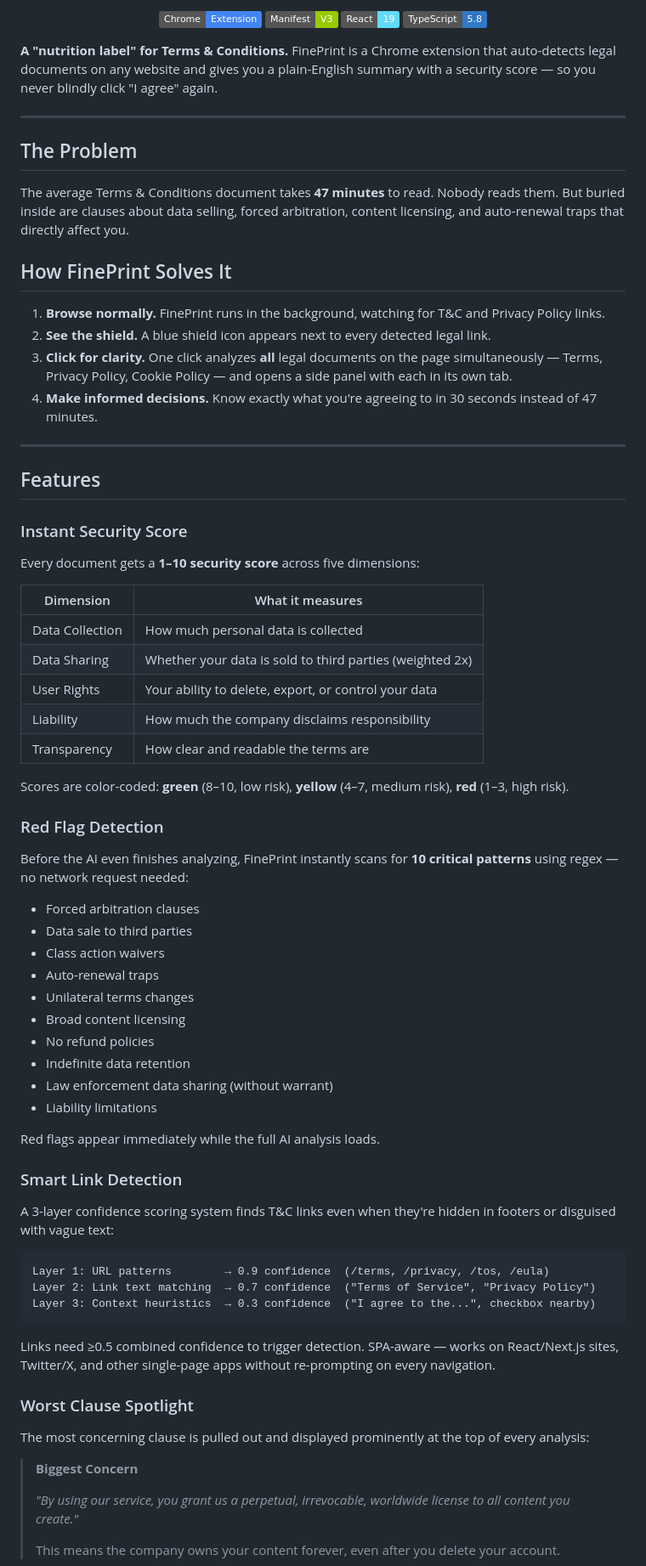
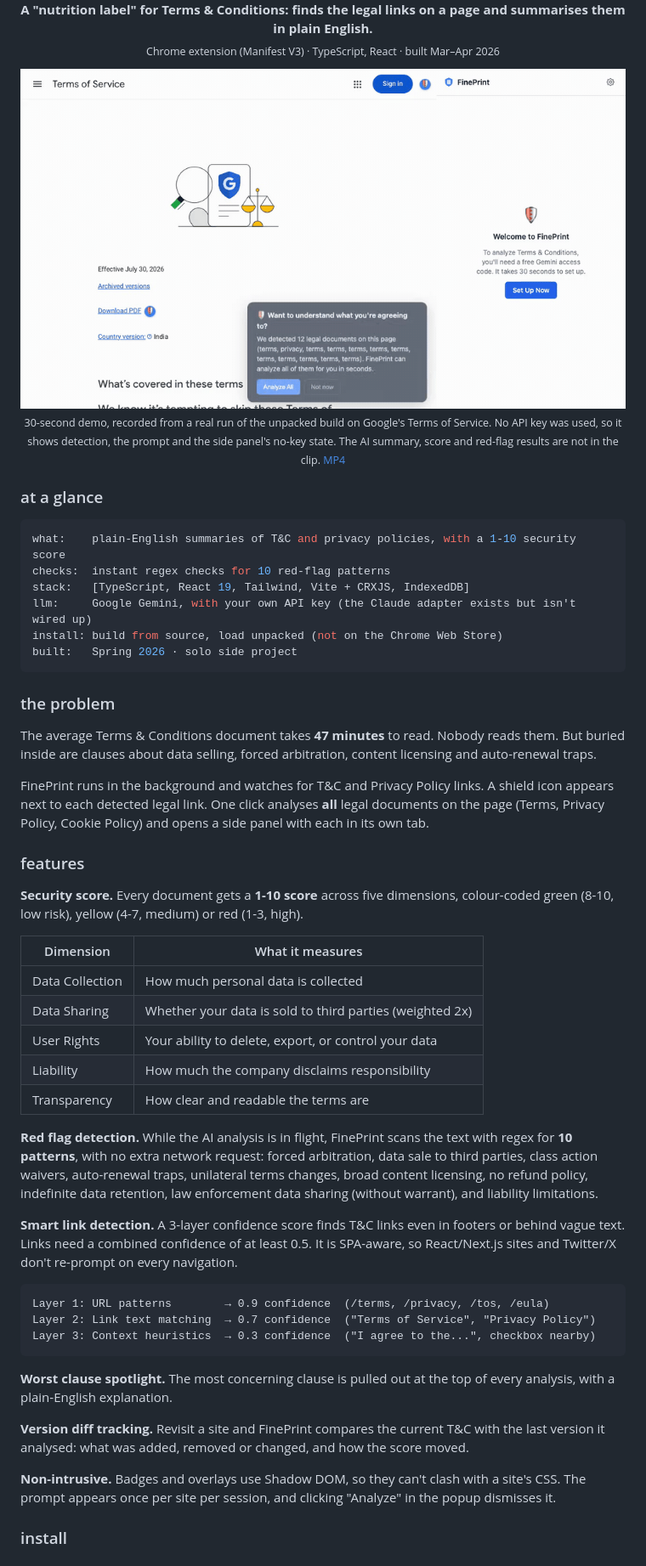
Before and after one commit to kartikeyaagr/FinePrint, a Markdown page: README.md, the part around one of its changes. Shown at 85% size. Rendered like a GitHub page; pictures changed too: assets/demo.gif (added); badges without logos.

Commit message:
README: dot-matrix restyle and 30s demo

````diff
--- a/README.md
+++ b/README.md
@@ -6,34 +2,34 @@
 
-  <p>
-    <img src="https://img.shields.io/badge/Chrome-Extension-4285F4?logo=googlechrome&logoColor=white" alt="Chrome Extension" />
-    <img src="https://img.shields.io/badge/Manifest-V3-green" alt="Manifest V3" />
-    <img src="https://img.shields.io/badge/React-19-61DAFB?logo=react&logoColor=white" alt="React" />
-    <img src="https://img.shields.io/badge/TypeScript-5.8-3178C6?logo=typescript&logoColor=white" alt="TypeScript" />
-  </p>
-</div>
+<p align="center">
+  <b>A "nutrition label" for Terms &amp; Conditions: finds the legal links on a page and summarises them in plain English.</b><br>
+  <sub>Chrome extension (Manifest V3) · TypeScript, React · built Mar–Apr 2026</sub>
+</p>
 
-**A "nutrition label" for Terms & Conditions.** FinePrint is a Chrome extension that auto-detects legal documents on any website and gives you a plain-English summary with a security score — so you never blindly click "I agree" again.
+<p align="center">
+  <a href="assets/demo.mp4"><img src="assets/demo.gif" width="100%" alt="30-second demo: the extension detecting legal links on Google's Terms of Service page" /></a>
+  <br><sub>30-second demo, recorded from a real run of the unpacked build on Google's Terms of Service. No API key was used, so it shows detection, the prompt and the side panel's no-key state. The AI summary, score and red-flag results are not in the clip. <a href="assets/demo.mp4">MP4</a></sub>
+</p>
 
----
+### at a glance
 
-## The Problem
+```yaml
+what:    plain-English summaries of T&C and privacy policies, with a 1-10 security score
+checks:  instant regex checks for 10 red-flag patterns
+stack:   [TypeScript, React 19, Tailwind, Vite + CRXJS, IndexedDB]
+llm:     Google Gemini, with your own API key (the Claude adapter exists but isn't wired up)
+install: build from source, load unpacked (not on the Chrome Web Store)
+built:   Spring 2026 · solo side project
+```
 
-The average Terms & Conditions document takes **47 minutes** to read. Nobody reads them. But buried inside are clauses about data selling, forced arbitration, content licensing, and auto-renewal traps that directly affect you.
+### the problem
 
-## How FinePrint Solves It
+The average Terms & Conditions document takes **47 minutes** to read. Nobody reads them. But buried inside are clauses about data selling, forced arbitration, content licensing and auto-renewal traps.
 
-1. **Browse normally.** FinePrint runs in the background, watching for T&C and Privacy Policy links.
-2. **See the shield.** A blue shield icon appears next to every detected legal link.
-3. **Click for clarity.** One click analyzes **all** legal documents on the page simultaneously — Terms, Privacy Policy, Cookie Policy — and opens a side panel with each in its own tab.
-4. **Make informed decisions.** Know exactly what you're agreeing to in 30 seconds instead of 47 minutes.
+FinePrint runs in the background and watches for T&C and Privacy Policy links. A shield icon appears next to each detected legal link. One click analyses **all** legal documents on the page (Terms, Privacy Policy, Cookie Policy) and opens a side panel with each in its own tab.
 
----
+### features
 
-## Features
-
-### Instant Security Score
-
-Every document gets a **1–10 security score** across five dimensions:
+**Security score.** Every document gets a **1-10 score** across five dimensions, colour-coded green (8-10, low risk), yellow (4-7, medium) or red (1-3, high).
 
 | Dimension       | What it measures                                         |
 | --------------- | -------------------------------------------------------- |
@@ -43,28 +39,9 @@ Every document gets a **1–10 security score** across five dimensions:
 | Liability       | How much the company disclaims responsibility            |
 | Transparency    | How clear and readable the terms are                     |
 
-Scores are color-coded: **green** (8–10, low risk), **yellow** (4–7, medium risk), **red** (1–3, high risk).
+**Red flag detection.** While the AI analysis is in flight, FinePrint scans the text with regex for **10 patterns**, with no extra network request: forced arbitration, data sale to third parties, class action waivers, auto-renewal traps, unilateral terms changes, broad content licensing, no refund policy, indefinite data retention, law enforcement data sharing (without warrant), and liability limitations.
 
-### Red Flag Detection
-
-Before the AI even finishes analyzing, FinePrint instantly scans for **10 critical patterns** using regex — no network request needed:
-
-- Forced arbitration clauses
-- Data sale to third parties
-- Class action waivers
-- Auto-renewal traps
-- Unilateral terms changes
-- Broad content licensing
-- No refund policies
-- Indefinite data retention
-- Law enforcement data sharing (without warrant)
-- Liability limitations
-
-Red flags appear immediately while the full AI analysis loads.
-
-### Smart Link Detection
-
-A 3-layer confidence scoring system finds T&C links even when they're hidden in footers or disguised with vague text:
+**Smart link detection.** A 3-layer confidence score finds T&C links even in footers or behind vague text. Links need a combined confidence of at least 0.5. It is SPA-aware, so React/Next.js sites and Twitter/X don't re-prompt on every navigation.
 
 ```
 Layer 1: URL patterns        → 0.9 confidence  (/terms, /privacy, /tos, /eula)
@@ -72,15 +49,11 @@ Layer 2: Link text matching  → 0.7 confidence  ("Terms of Service", "Privacy P
 Layer 3: Context heuristics  → 0.3 confidence  ("I agree to the...", checkbox nearby)
 ```
 
-Links need ≥0.5 combined confidence to trigger detection. SPA-aware — works on React/Next.js sites, Twitter/X, and other single-page apps without re-prompting on every navigation.
+**Worst clause spotlight.** The most concerning clause is pulled out at the top of every analysis, with a plain-English explanation.
 
-### Worst Clause Spotlight
+**Version diff tracking.** Revisit a site and FinePrint compares the current T&C with the last version it analysed: what was added, removed or changed, and how the score moved.
 
-The most concerning clause is pulled out and displayed prominently at the top of every analysis:
+**Non-intrusive.** Badges and overlays use Shadow DOM, so they can't clash with a site's CSS. The prompt appears once per site per session, and clicking "Analyze" in the popup dismisses it.
 
-> **Biggest Concern**
->
-> _"By using our service, you grant us a perpetual, irrevocable, worldwide license to all content you create."_
->
-> This means the company owns your content forever, even after you delete your account.
+### install
 
````
Also changed, not shown: other parts of README.md (+36 -92 lines), 6 other files.
